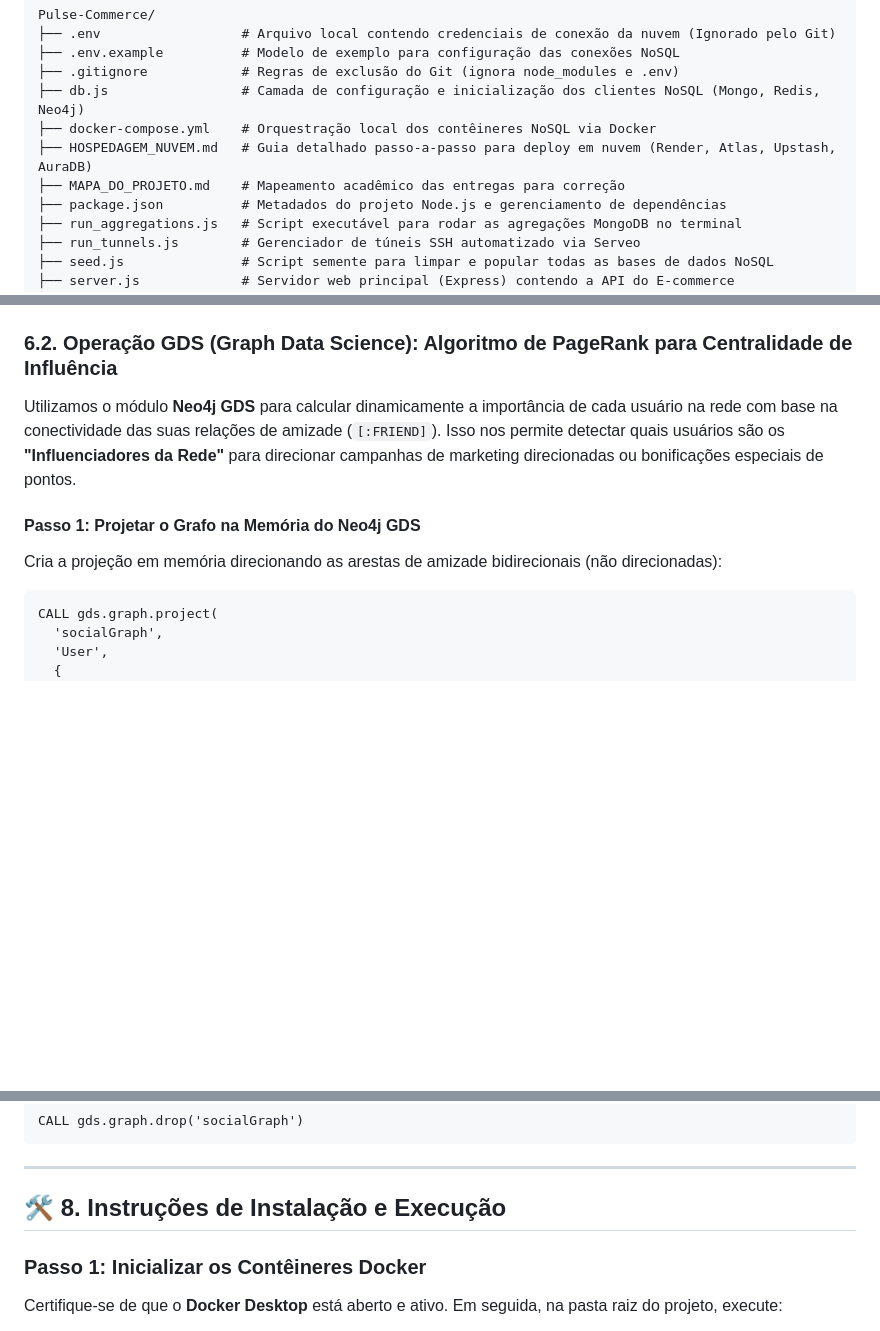
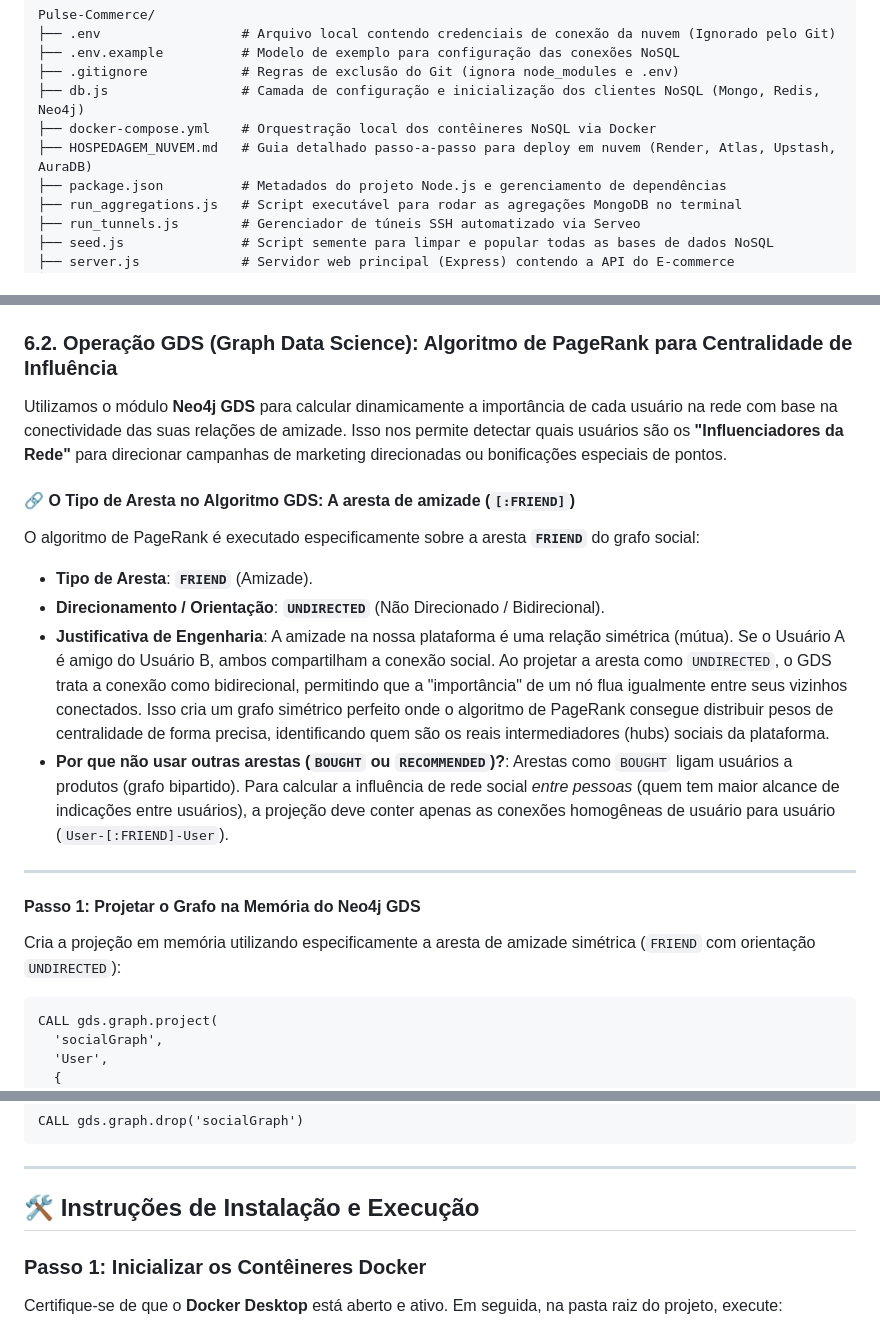
Before and after one commit to alxmarqs/Pulse-Commerce, a Markdown page: README.md, 3 parts joined by grey strips. Drawn GitHub-style; blank space fills up the shorter version.

Commit message:
docs: remove numbering 7/8 and expand GDS FRIEND edge detail in Entrega 6

````diff
--- a/README.md
+++ b/README.md
@@ -39,7 +39,6 @@ Pulse-Commerce/
 ├── db.js                 # Camada de configuração e inicialização dos clientes NoSQL (Mongo, Redis, Neo4j)
 ├── docker-compose.yml    # Orquestração local dos contêineres NoSQL via Docker
 ├── HOSPEDAGEM_NUVEM.md   # Guia detalhado passo-a-passo para deploy em nuvem (Render, Atlas, Upstash, AuraDB)
-├── MAPA_DO_PROJETO.md    # Mapeamento acadêmico das entregas para correção
 ├── package.json          # Metadados do projeto Node.js e gerenciamento de dependências
 ├── run_aggregations.js   # Script executável para rodar as agregações MongoDB no terminal
 ├── run_tunnels.js        # Gerenciador de túneis SSH automatizado via Serveo
@@ -469,10 +468,19 @@ O banco de dados de grafos Neo4j mapeia a teia de amizades, interações de infl
 ---
 
 ### 6.2. Operação GDS (Graph Data Science): Algoritmo de PageRank para Centralidade de Influência
-Utilizamos o módulo **Neo4j GDS** para calcular dinamicamente a importância de cada usuário na rede com base na conectividade das suas relações de amizade (`[:FRIEND]`). Isso nos permite detectar quais usuários são os **"Influenciadores da Rede"** para direcionar campanhas de marketing direcionadas ou bonificações especiais de pontos.
+Utilizamos o módulo **Neo4j GDS** para calcular dinamicamente a importância de cada usuário na rede com base na conectividade das suas relações de amizade. Isso nos permite detectar quais usuários são os **"Influenciadores da Rede"** para direcionar campanhas de marketing direcionadas ou bonificações especiais de pontos.
+
+#### 🔗 O Tipo de Aresta no Algoritmo GDS: A aresta de amizade (`[:FRIEND]`)
+O algoritmo de PageRank é executado especificamente sobre a aresta **`FRIEND`** do grafo social:
+* **Tipo de Aresta**: **`FRIEND`** (Amizade).
+* **Direcionamento / Orientação**: **`UNDIRECTED`** (Não Direcionado / Bidirecional).
+* **Justificativa de Engenharia**: A amizade na nossa plataforma é uma relação simétrica (mútua). Se o Usuário A é amigo do Usuário B, ambos compartilham a conexão social. Ao projetar a aresta como `UNDIRECTED`, o GDS trata a conexão como bidirecional, permitindo que a "importância" de um nó flua igualmente entre seus vizinhos conectados. Isso cria um grafo simétrico perfeito onde o algoritmo de PageRank consegue distribuir pesos de centralidade de forma precisa, identificando quem são os reais intermediadores (hubs) sociais da plataforma.
+* **Por que não usar outras arestas (`BOUGHT` ou `RECOMMENDED`)?**: Arestas como `BOUGHT` ligam usuários a produtos (grafo bipartido). Para calcular a influência de rede social *entre pessoas* (quem tem maior alcance de indicações entre usuários), a projeção deve conter apenas as conexões homogêneas de usuário para usuário (`User-[:FRIEND]-User`).
+
+---
 
 #### Passo 1: Projetar o Grafo na Memória do Neo4j GDS
-Cria a projeção em memória direcionando as arestas de amizade bidirecionais (não direcionadas):
+Cria a projeção em memória utilizando especificamente a aresta de amizade simétrica (`FRIEND` com orientação `UNDIRECTED`):
 ```cypher
 CALL gds.graph.project(
   'socialGraph',
@@ -516,7 +524,7 @@ CALL gds.graph.drop('socialGraph')
 
 ---
 
-## 🛠️ 8. Instruções de Instalação e Execução
+## 🛠️ Instruções de Instalação e Execução
 
 ### Passo 1: Inicializar os Contêineres Docker
 Certifique-se de que o **Docker Desktop** está aberto e ativo. Em seguida, na pasta raiz do projeto, execute:
````
